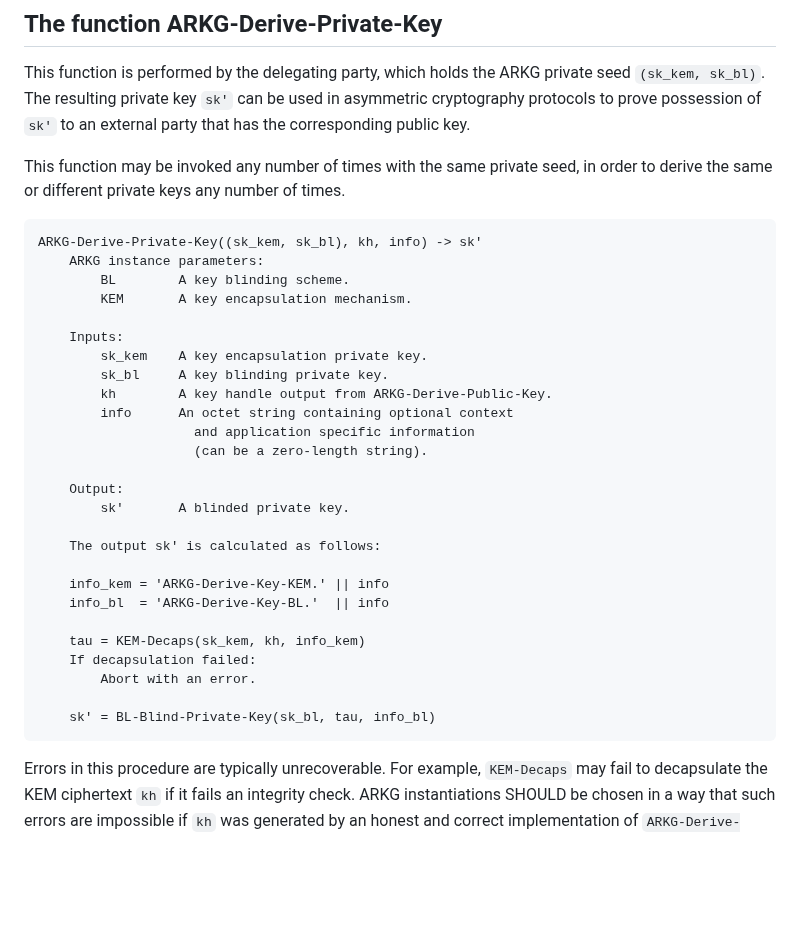
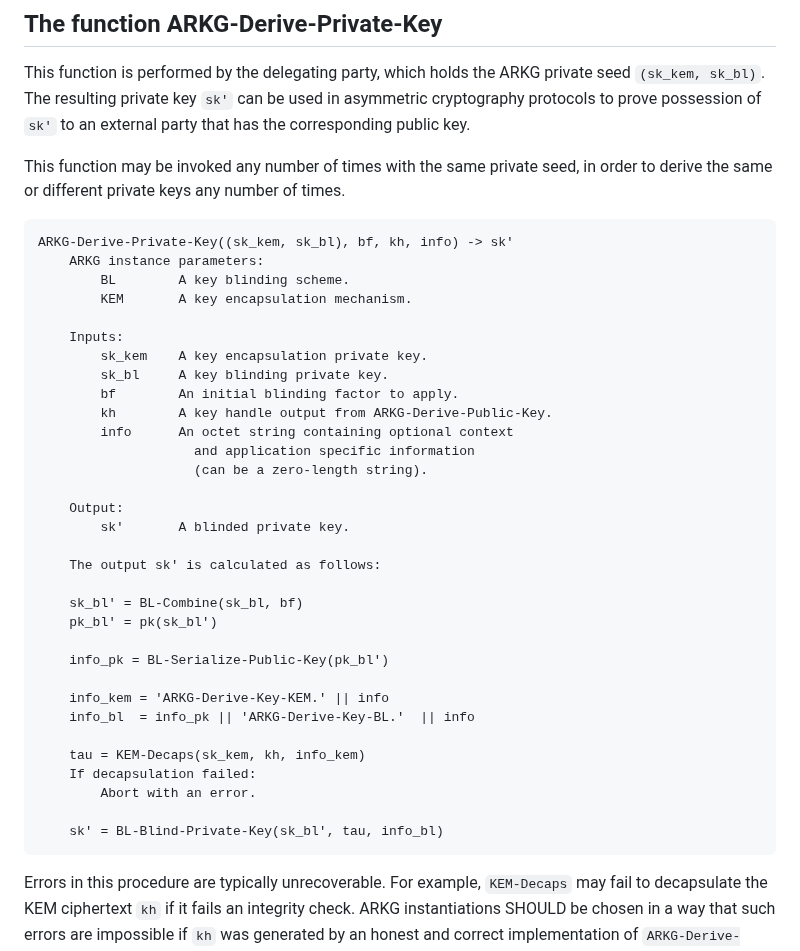
Before and after one commit to Yubico/arkg-rfc, a Markdown page: draft-bradleylundberg-cfrg-arkg.md, the part around the change. Drawn GitHub-style; blank space fills up the shorter version.

Commit message:
Enable pre-blinding the private key
Relates to:
https://github.com/sander/hierarchical-deterministic-keys/issues/94

```diff
--- a/draft-bradleylundberg-cfrg-arkg.md
+++ b/draft-bradleylundberg-cfrg-arkg.md
@@ -432,7 +432,7 @@ This function may be invoked any number of times with the same private seed,
 in order to derive the same or different private keys any number of times.
 
 ~~~pseudocode
-ARKG-Derive-Private-Key((sk_kem, sk_bl), kh, info) -> sk'
+ARKG-Derive-Private-Key((sk_kem, sk_bl), bf, kh, info) -> sk'
     ARKG instance parameters:
         BL        A key blinding scheme.
         KEM       A key encapsulation mechanism.
@@ -440,6 +440,7 @@ ARKG-Derive-Private-Key((sk_kem, sk_bl), kh, info) -> sk'
     Inputs:
         sk_kem    A key encapsulation private key.
         sk_bl     A key blinding private key.
+        bf        An initial blinding factor to apply.
         kh        A key handle output from ARKG-Derive-Public-Key.
         info      An octet string containing optional context
                     and application specific information
@@ -450,14 +451,19 @@ ARKG-Derive-Private-Key((sk_kem, sk_bl), kh, info) -> sk'
 
     The output sk' is calculated as follows:
 
+    sk_bl' = BL-Combine(sk_bl, bf)
+    pk_bl' = pk(sk_bl')
+
+    info_pk = BL-Serialize-Public-Key(pk_bl')
+
     info_kem = 'ARKG-Derive-Key-KEM.' || info
-    info_bl  = 'ARKG-Derive-Key-BL.'  || info
+    info_bl  = info_pk || 'ARKG-Derive-Key-BL.'  || info
 
     tau = KEM-Decaps(sk_kem, kh, info_kem)
     If decapsulation failed:
         Abort with an error.
 
-    sk' = BL-Blind-Private-Key(sk_bl, tau, info_bl)
+    sk' = BL-Blind-Private-Key(sk_bl', tau, info_bl)
 ~~~
 
 Errors in this procedure are typically unrecoverable.
```
